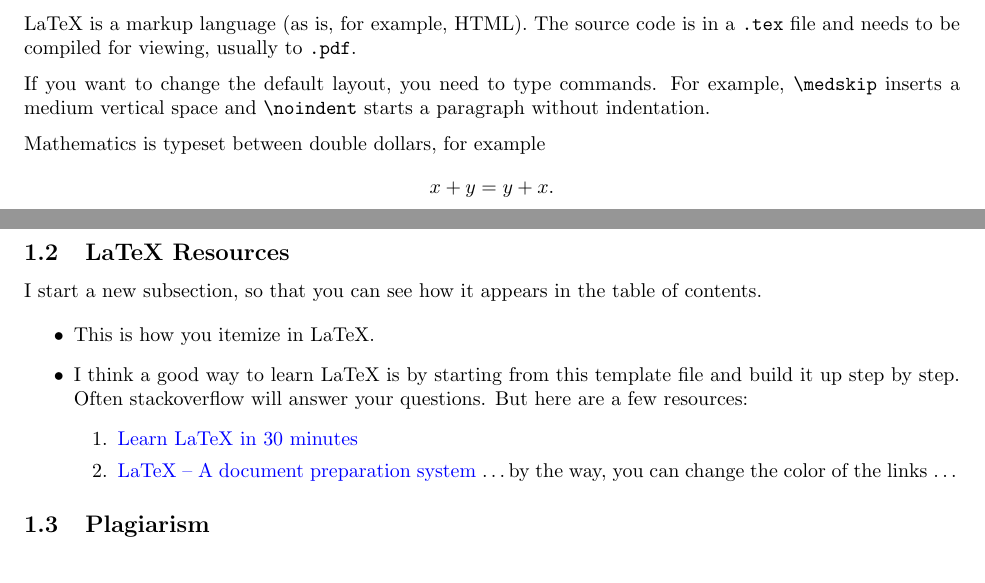
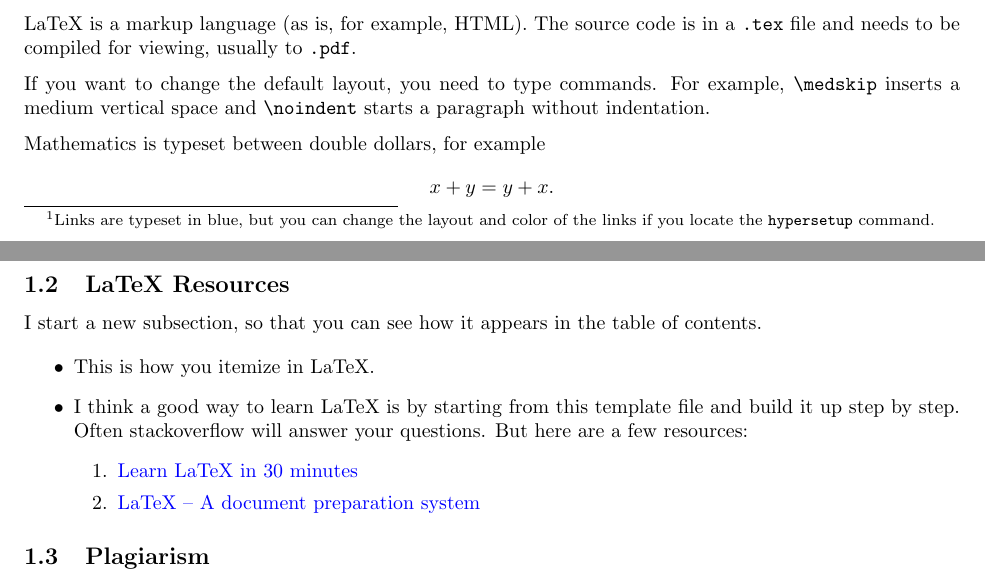
Before and after one commit to ianrasmussen05/programming-languages-2021, a LaTeX paper (report.tex): two parts of pages 1 and 2 of 2, joined at a grey line, cut so that both start at the same text. Compiled offline with pdfLaTeX.

Commit message:
update 2021

```diff
--- a/report.tex
+++ b/report.tex
@@ -60,7 +60,10 @@ Replace Section~\ref{intro} with your own short introduction.
 
 \subsection{General Remarks}
 
-First you need to \href{https://www.latex-project.org/get/}{download and install} LaTeX. Alternatively, you can use an online editor such as \href{https://www.overleaf.com/learn}{Overleaf}. I prefer to have my own installation, but to get started Overleaf may be easier.
+First you need to \href{https://www.latex-project.org/get/}{download and install} LaTeX.\footnote{Links are typeset in blue, but you can change the layout and color of the links if you locate the  \texttt{hypersetup} command.}
+%
+Alternatively, you can use an online editor such as \href{https://www.overleaf.com/learn}{Overleaf}. I prefer to have my own installation, but to get started Overleaf may be easier.
+
 
 \medskip\noindent
 LaTeX is a markup language (as is, for example, HTML). The source code is in a \verb+.tex+ file and needs to be compiled for viewing, usually to \verb+.pdf+.
@@ -82,8 +85,7 @@ I start a new subsection, so that you can see how it appears in the table of con
 \item I think a good way to learn LaTeX is by starting from this template file and build it up step by step. Often stackoverflow will answer your questions. But here are a few resources:
   \begin{enumerate}
   \item \href{https://www.overleaf.com/learn/latex/Learn_LaTeX_in_30_minutes}{Learn LaTeX in 30 minutes}
-  \item \href{https://www.latex-project.org/}{LaTeX – A document preparation system} \dots by the way, you can change the color of the links \ldots
-\end{enumerate}
+  \item \href{https://www.latex-project.org/}{LaTeX – A document preparation system}\end{enumerate}
 \end{itemize}
 
 \subsection{Plagiarism}
```
Also changed, not shown: report.pdf, report.tex (6 more changed lines).
